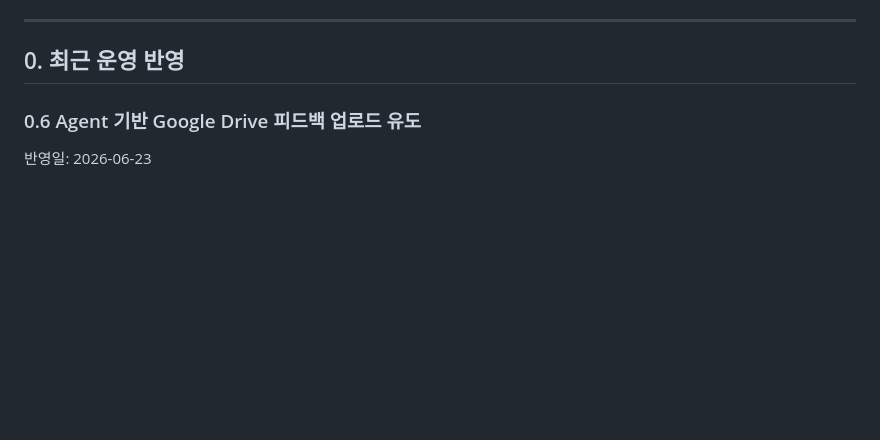
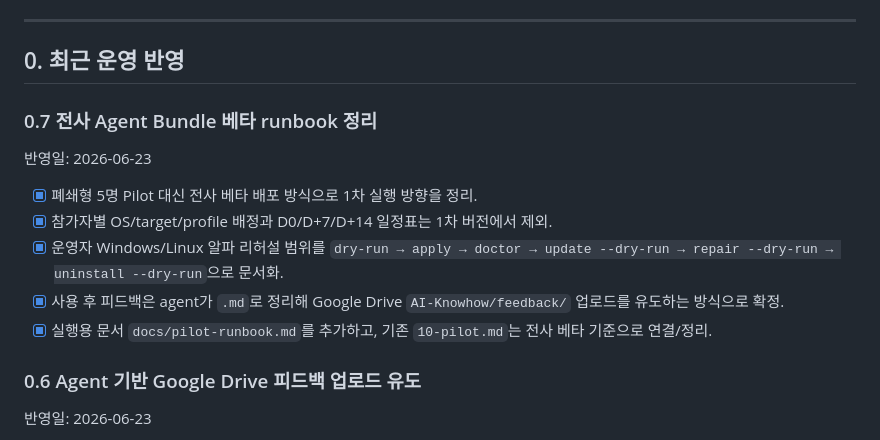
Before and after one commit to puzzle-drimaes/agent_guide, a Markdown page: Finish.md, the part around the change. Drawn GitHub-style; blank space fills up the shorter version.

```diff
--- a/Finish.md
+++ b/Finish.md
@@ -8,6 +8,16 @@
 ---
 
 ## 0. 최근 운영 반영
+
+### 0.7 전사 Agent Bundle 베타 runbook 정리
+
+반영일: 2026-06-23
+
+- [x] 폐쇄형 5명 Pilot 대신 전사 베타 배포 방식으로 1차 실행 방향을 정리.
+- [x] 참가자별 OS/target/profile 배정과 D0/D+7/D+14 일정표는 1차 버전에서 제외.
+- [x] 운영자 Windows/Linux 알파 리허설 범위를 `dry-run → apply → doctor → update --dry-run → repair --dry-run → uninstall --dry-run`으로 문서화.
+- [x] 사용 후 피드백은 agent가 `.md`로 정리해 Google Drive `AI-Knowhow/feedback/` 업로드를 유도하는 방식으로 확정.
+- [x] 실행용 문서 `docs/pilot-runbook.md`를 추가하고, 기존 `10-pilot.md`는 전사 베타 기준으로 연결/정리.
 
 ### 0.6 Agent 기반 Google Drive 피드백 업로드 유도
 
```
Also changed, not shown: docs/pilot-runbook.md (added, +375 -0 lines), 1 other file.
